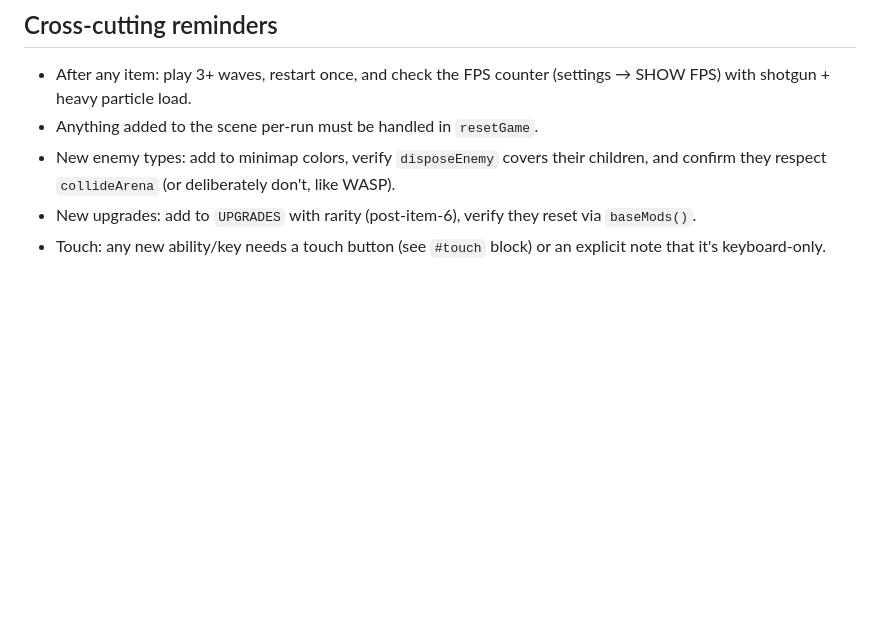
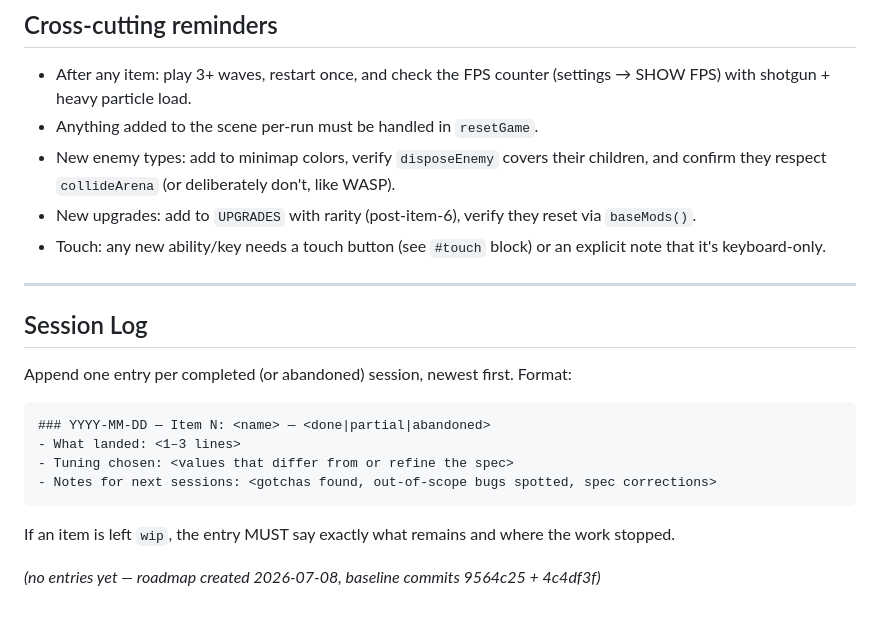
Before and after one commit to gambarini/shooter, a Markdown page: PLAN.md, the part around one of its changes. Rendered like a GitHub page; blank space fills up the shorter version.

````diff
--- a/PLAN.md
+++ b/PLAN.md
@@ -187,3 +216,20 @@ Banner via `flashCombo` with distinct color + `sfx.wave` variant. Revert everyth
 - New enemy types: add to minimap colors, verify `disposeEnemy` covers their children, and confirm they respect `collideArena` (or deliberately don't, like WASP).
 - New upgrades: add to `UPGRADES` with rarity (post-item-6), verify they reset via `baseMods()`.
 - Touch: any new ability/key needs a touch button (see `#touch` block) or an explicit note that it's keyboard-only.
+
+---
+
+## Session Log
+
+Append one entry per completed (or abandoned) session, newest first. Format:
+
+```
+### YYYY-MM-DD — Item N: <name> — <done|partial|abandoned>
+- What landed: <1–3 lines>
+- Tuning chosen: <values that differ from or refine the spec>
+- Notes for next sessions: <gotchas found, out-of-scope bugs spotted, spec corrections>
+```
+
+If an item is left `wip`, the entry MUST say exactly what remains and where the work stopped.
+
+_(no entries yet — roadmap created 2026-07-08, baseline commits 9564c25 + 4c4df3f)_
````
Also changed, not shown: other parts of PLAN.md (+30 -1 lines), CLAUDE.md (added, +45 -0 lines).
